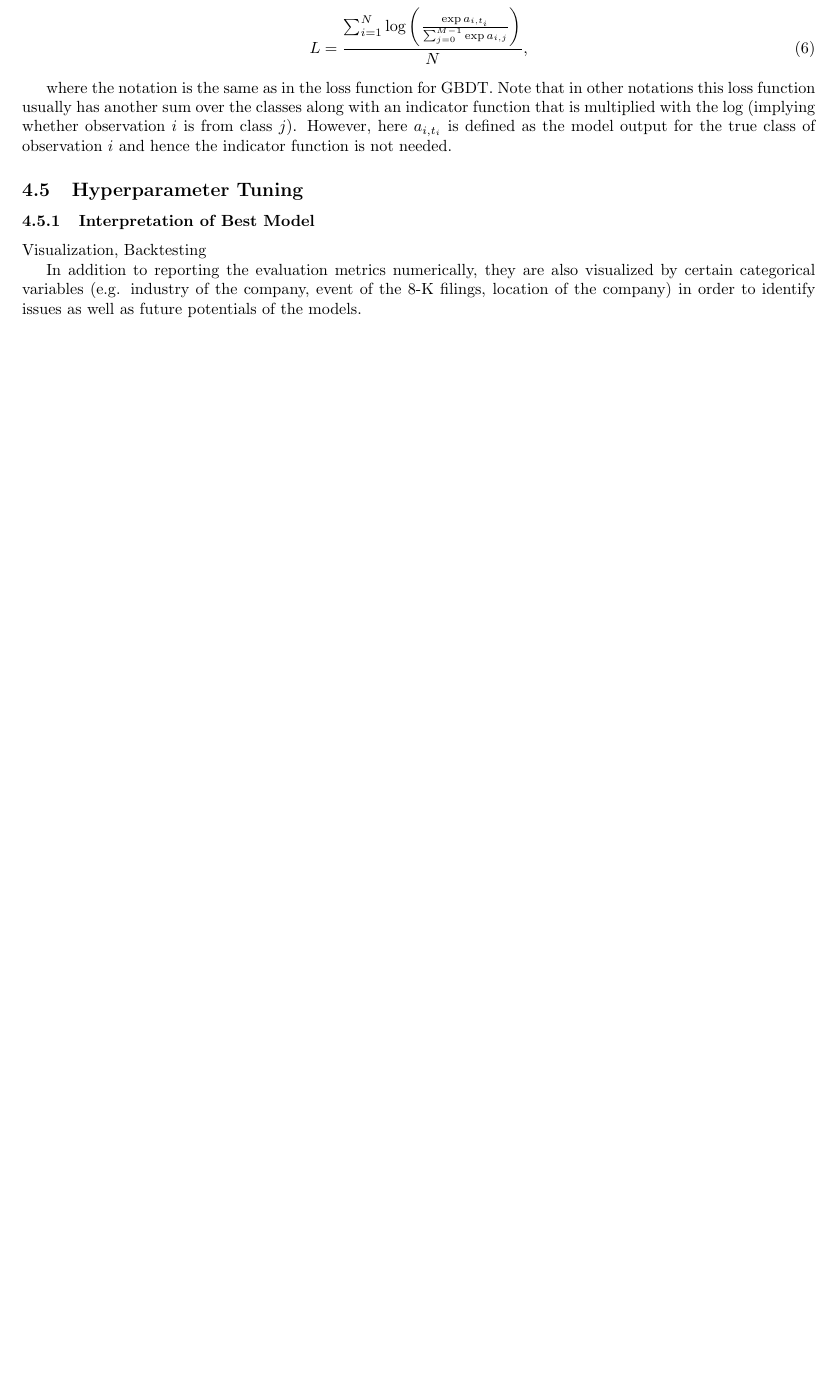
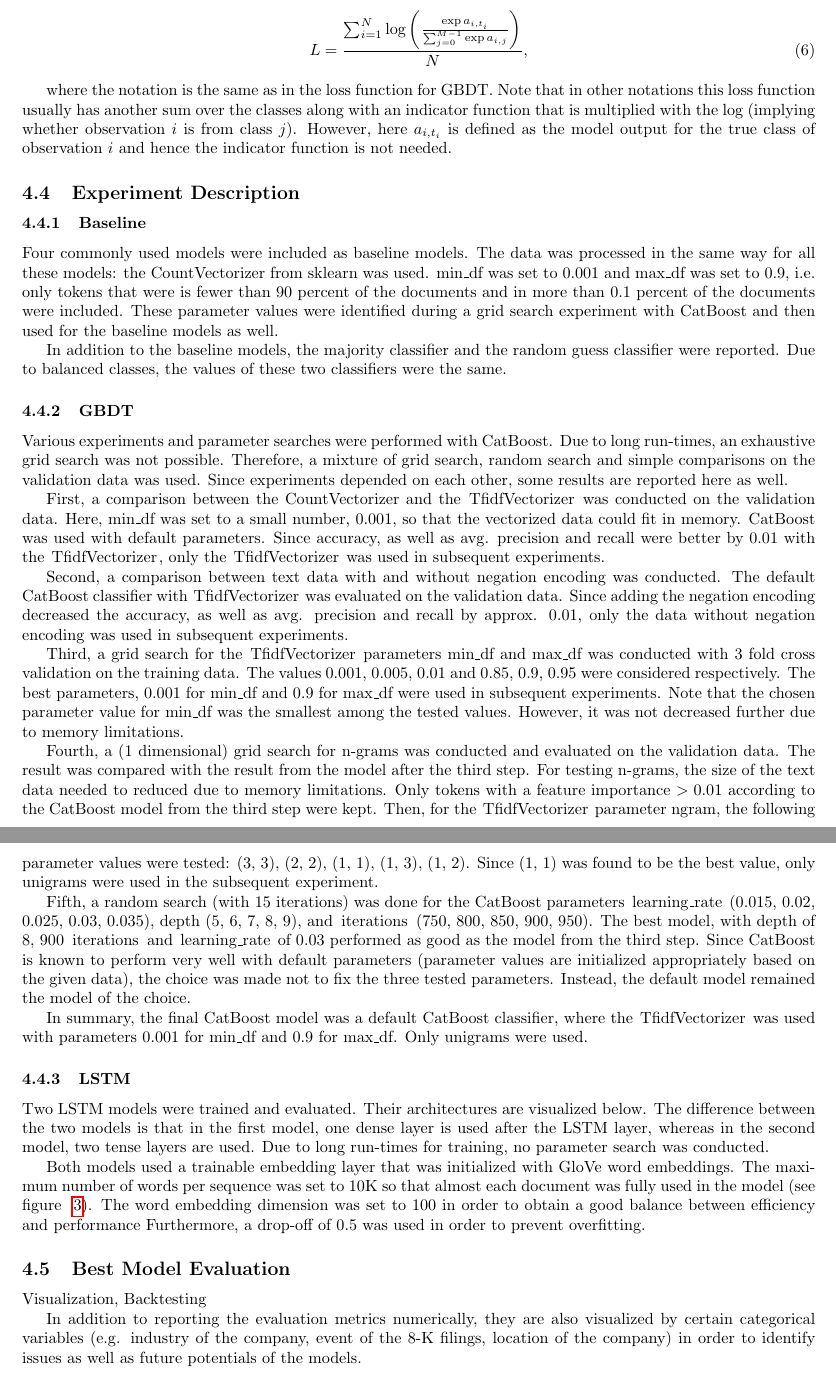
Before and after one commit to juliuskittler/textmining-report, a LaTeX paper (textmining_julki092.tex): part of page 15 of 16 before the commit and two parts of pages 15 and 16 of 17 after it, the two joined at a grey line, cut so that both start at the same text, the shorter picture padded with empty space. Compiled offline with pdfLaTeX.

Commit message:
Add experiment description for GBDT; last push before removing LSTM

```diff
--- a/textmining_julki092.tex
+++ b/textmining_julki092.tex
@@ -10,6 +10,8 @@
 \usepackage[margin=0.85in]{geometry}
 \usepackage[backend=bibtex,style=ieee]{biblatex}
 \usepackage{newunicodechar}
+\usepackage{tikz}
+\usetikzlibrary{shapes.geometric, arrows}
 \newunicodechar{ﬁ}{fi}
 \addbibresource{textmining_julki092.bib}
 \newcommand{\HRule}[1]{\rule{\linewidth}{#1}}
@@ -399,19 +408,40 @@
 
 	where the notation is the same as in the loss function for GBDT. Note that in other notations this loss function usually has another sum over the classes along with an indicator function that is multiplied with the log (implying whether observation $i$ is from class $j$). However, here $a_{i, t_i}$ is defined as the model output for the true class of observation $i$ and hence the indicator function is not needed.
 
+	\subsection{Experiment Description}
 
-	% https://deepnotes.io/softmax-crossentropy
+	\subsubsection{Baseline}
+
+	Four commonly used models were included as baseline models. The data was processed in the same way for all these models: the \lstinline{CountVectorizer} from sklearn was used. \lstinline{min_df} was set to 0.001 and \lstinline{max_df} was set to 0.9, i.e. only tokens that were is fewer than 90 percent of the documents and in more than 0.1 percent of the documents were included. These parameter values were identified during a grid search experiment with CatBoost and then used for the baseline models as well.
+
+	In addition to the baseline models, the majority classifier and the random guess classifier were reported. Due to balanced classes, the values of these two classifiers were the same.
+
+	\subsubsection{GBDT}
+
+	Various experiments and parameter searches were performed with CatBoost. Due to long run-times, an exhaustive grid search was not possible. Therefore, a mixture of grid search, random search and simple comparisons on the validation data was used. Since experiments depended on each other, some results are reported here as well.
+
+	First, a comparison between the \lstinline{CountVectorizer} and the \lstinline{TfidfVectorizer} was conducted on the validation data. Here, \lstinline{min_df} was set to a small number, 0.001, so that the vectorized data could fit in memory. CatBoost was used with default parameters. Since accuracy, as well as avg. precision and recall were better by 0.01 with the \lstinline{TfidfVectorizer}, only the \lstinline{TfidfVectorizer} was used in subsequent experiments.
+
+	Second, a comparison between text data with and without negation encoding was conducted. The default CatBoost classifier with \lstinline{TfidfVectorizer} was evaluated on the validation data. Since adding the negation encoding decreased the accuracy, as well as avg. precision and recall by approx. 0.01, only the data without negation encoding was used in subsequent experiments.
+
+	Third, a grid search for the \lstinline{TfidfVectorizer} parameters \lstinline{min_df} and \lstinline{max_df} was conducted with 3 fold cross validation on the training data. The values 0.001, 0.005, 0.01 and 0.85, 0.9, 0.95 were considered	respectively. The best parameters, 0.001 for \lstinline{min_df} and 0.9 for \lstinline{max_df} were used in subsequent experiments. Note that the chosen parameter value for \lstinline{min_df} was the smallest among the tested values. However, it was not decreased further due to memory limitations.
+
+	Fourth, a (1 dimensional) grid search for n-grams was conducted and evaluated on the validation data. The result was compared with the result from the model after the third step. For testing n-grams, the size of the text data needed to reduced due to memory limitations. Only tokens with a feature importance $>0.01$ according to the CatBoost model from the third step were kept. Then, for the \lstinline{TfidfVectorizer} parameter \lstinline{ngram}, the following parameter values were tested: (3, 3), (2, 2), (1, 1),
+	(1, 3), (1, 2). Since (1, 1) was found to be the best value, only unigrams were used in the subsequent experiment.
+
+	Fifth, a random search (with 15 iterations) was done for the CatBoost parameters \lstinline{learning_rate} (0.015, 0.02, 0.025, 0.03, 0.035), \lstinline{depth} (5, 6, 7, 8, 9), and \lstinline{iterations} (750, 800, 850, 900, 950). The best model, with \lstinline{depth} of 8, 900 \lstinline{iterations} and \lstinline{learning_rate} of 0.03 performed as good as the model from the third step. Since CatBoost is known to perform very well with default parameters (parameter values are initialized appropriately based on the given data), the choice was made not to fix the three tested parameters. Instead, the default model remained the model of the choice.
+
+	In summary, the final CatBoost model was a default CatBoost classifier, where the \lstinline{TfidfVectorizer} was used with parameters 0.001 for \lstinline{min_df} and 0.9 for \lstinline{max_df}. Only unigrams were used.
+
+	\subsubsection{LSTM}
+
+	Two LSTM models were trained and evaluated. Their architectures are visualized below. The difference between the two models is that in the first model, one dense layer is used after the LSTM layer, whereas in the second model, two tense layers are used. Due to long run-times for training, no parameter search was conducted.
+
+	Both models used a trainable embedding layer that was initialized with GloVe word embeddings. The maximum number of words per sequence was set to 10K so that almost each document was fully used in the model (see figure ~\ref{fig:dist_num_tokens}). The word embedding dimension was set to 100 in order to obtain a good balance between efficiency and performance Furthermore, a drop-off of 0.5 was used in order to prevent overfitting.
 
 
-%	$$P(y = c | \textbf{x}) = \frac{\exp{z_c}}{\sum_{k = 1}^K \exp{z_k}}$$
 
-	 %$\textbf{x}$ is a feature vector for one observation, $c$ is its corresponding class index, $K$ is the total number of classes, and $z_c$ is a real number given as output by the model. For instance, with a linear model, we might have $z_c = \textbf{x}^T\textbf{w}_c + b_c$. Basically, the model output $z_c$ is normalized by the softmax function to get a value in the interval from 0 to 1. This value is then interpreted as probability that observation $\textbf{x}$ corresponds to class $c$. A classification for observation $\textbf{x}$ can be obtained by taking $\underset{c}{\mathrm{argmax}} \ P(y = c | \textbf{x})$.
-
-
-	\subsection{Hyperparameter Tuning}
-
-
-	\subsubsection{Interpretation of Best Model}
+	\subsection{Best Model Evaluation}
 
 	Visualization, Backtesting
 
```
Also changed, not shown: textmining_julki092.pdf, textmining_julki092.tex (31 more changed lines).
